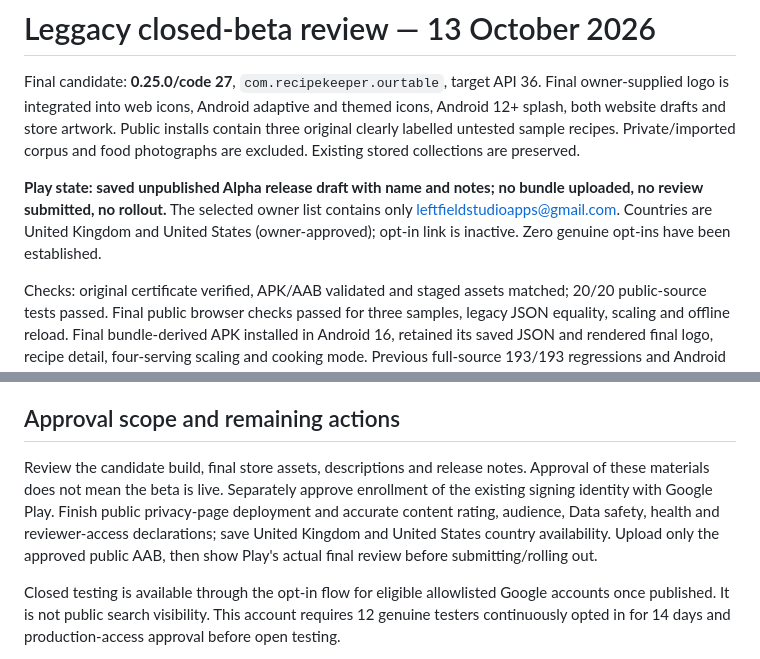
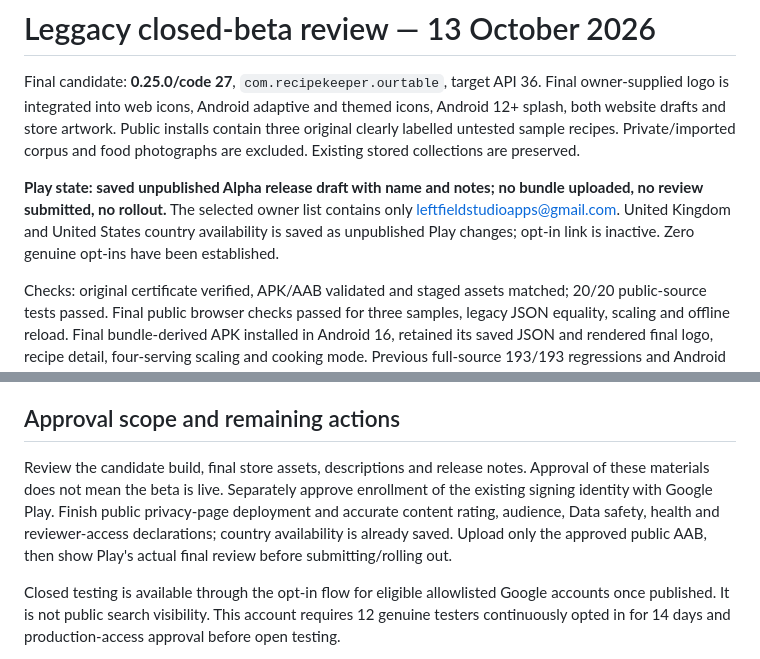
Before and after one commit to David-Edmonds/savorshelf-cookbook, a Markdown page: android-app/docs/BETA-STATUS.md, 2 parts joined by grey strips. GitHub-like rendering.

Commit message:
Record saved UK and US beta country drafts

```diff
--- a/android-app/docs/BETA-STATUS.md
+++ b/android-app/docs/BETA-STATUS.md
@@ -2,7 +2,7 @@
 
 Final candidate: **0.25.0/code 27**, `com.recipekeeper.ourtable`, target API 36. Final owner-supplied logo is integrated into web icons, Android adaptive and themed icons, Android 12+ splash, both website drafts and store artwork. Public installs contain three original clearly labelled untested sample recipes. Private/imported corpus and food photographs are excluded. Existing stored collections are preserved.
 
-**Play state: saved unpublished Alpha release draft with name and notes; no bundle uploaded, no review submitted, no rollout.** The selected owner list contains only leftfieldstudioapps@gmail.com. Countries are United Kingdom and United States (owner-approved); opt-in link is inactive. Zero genuine opt-ins have been established.
+**Play state: saved unpublished Alpha release draft with name and notes; no bundle uploaded, no review submitted, no rollout.** The selected owner list contains only leftfieldstudioapps@gmail.com. United Kingdom and United States country availability is saved as unpublished Play changes; opt-in link is inactive. Zero genuine opt-ins have been established.
 
 Checks: original certificate verified, APK/AAB validated and staged assets matched; 20/20 public-source tests passed. Final public browser checks passed for three samples, legacy JSON equality, scaling and offline reload. Final bundle-derived APK installed in Android 16, retained its saved JSON and rendered final logo, recipe detail, four-serving scaling and cooking mode. Previous full-source 193/193 regressions and Android 15/16 signed baseline upgrades preserved all 31 synthetic recipes and complete saved JSON. Physical-phone and kitchen checks remain unperformed. The cookbook repository retains an inherited formatter test failure reproduced on its unchanged baseline.
 
@@ -14,7 +14,7 @@ Automatic Play protection is currently on. Its installer-check consequences requ
 
 ## Approval scope and remaining actions
 
-Review the candidate build, final store assets, descriptions and release notes. Approval of these materials does not mean the beta is live. Separately approve enrollment of the existing signing identity with Google Play. Finish public privacy-page deployment and accurate content rating, audience, Data safety, health and reviewer-access declarations; save United Kingdom and United States country availability. Upload only the approved public AAB, then show Play's actual final review before submitting/rolling out.
+Review the candidate build, final store assets, descriptions and release notes. Approval of these materials does not mean the beta is live. Separately approve enrollment of the existing signing identity with Google Play. Finish public privacy-page deployment and accurate content rating, audience, Data safety, health and reviewer-access declarations; country availability is already saved. Upload only the approved public AAB, then show Play's actual final review before submitting/rolling out.
 
 Closed testing is available through the opt-in flow for eligible allowlisted Google accounts once published. It is not public search visibility. This account requires 12 genuine testers continuously opted in for 14 days and production-access approval before open testing.
 
```
